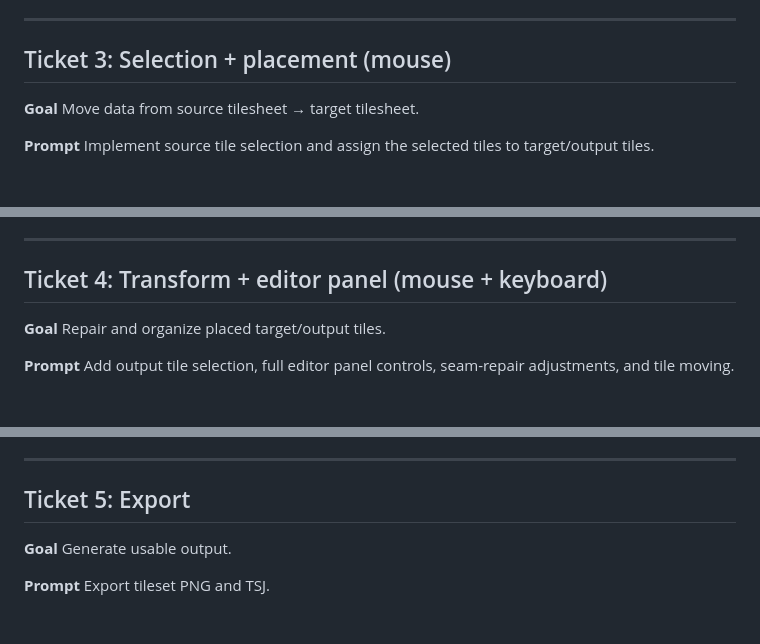
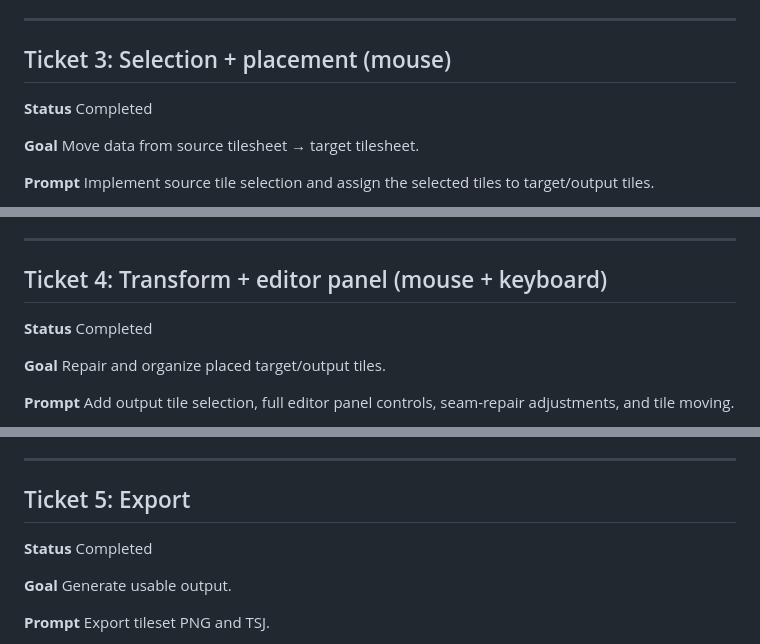
Before and after one commit to Genxbit/tilejam, a Markdown page: docs/ITERATIONS.md, 3 parts joined by grey strips. GitHub-like rendering; blank space fills up the shorter version.

Commit message:
Updated completed status in tickets

```diff
--- a/docs/ITERATIONS.md
+++ b/docs/ITERATIONS.md
@@ -66,6 +66,9 @@ Implement source grid spacing and target/output grid configuration.
 
 ## Ticket 3: Selection + placement (mouse)
 
+**Status**
+Completed
+
 **Goal**
 Move data from source tilesheet → target tilesheet.
 
@@ -90,6 +93,9 @@ Implement source tile selection and assign the selected tiles to target/output t
 ---
 
 ## Ticket 4: Transform + editor panel (mouse + keyboard)
+
+**Status**
+Completed
 
 **Goal**
 Repair and organize placed target/output tiles.
@@ -125,6 +131,9 @@ Add output tile selection, full editor panel controls, seam-repair adjustments,
 ---
 
 ## Ticket 5: Export
+
+**Status**
+Completed
 
 **Goal**
 Generate usable output.
```
